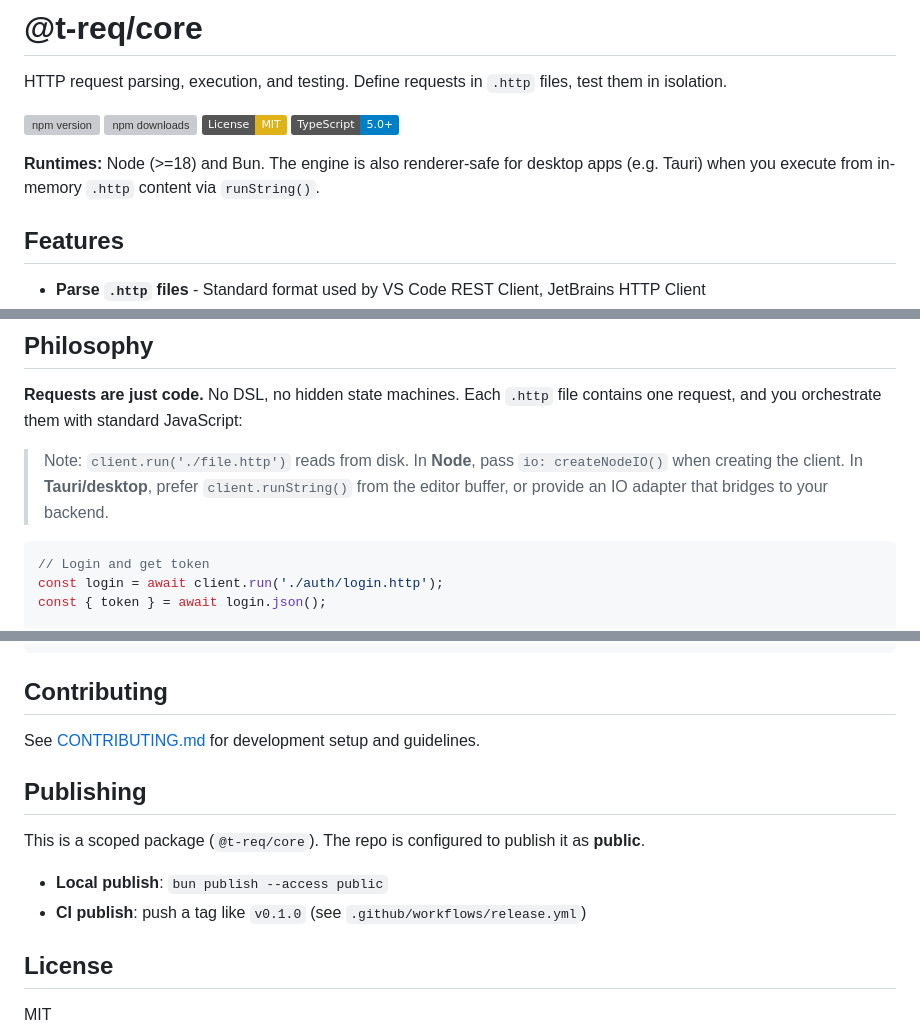
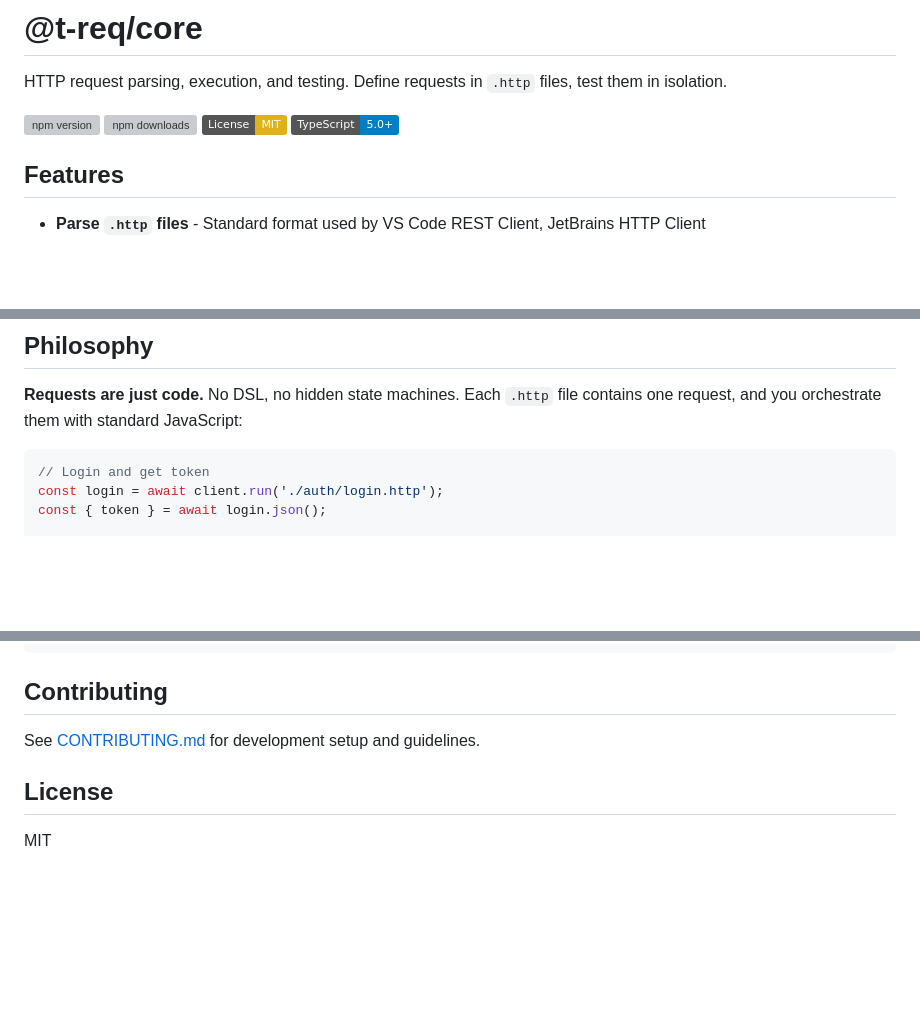
Before and after one commit to tensorix-labs/t-req, a Markdown page: packages/core/README.md, 3 parts joined by grey strips. Rendered like a GitHub page; badges without logos; blank space fills up the shorter version; grey boxes are pictures that could not be loaded.

Commit message:
docs: improve core readme structure

````diff
--- a/packages/core/README.md
+++ b/packages/core/README.md
@@ -6,8 +6,6 @@ HTTP request parsing, execution, and testing. Define requests in `.http` files,
 [![npm downloads](https://img.shields.io/npm/dm/@t-req/core.svg)](https://www.npmjs.com/package/@t-req/core)
 [![License: MIT](https://img.shields.io/badge/License-MIT-yellow.svg)](https://opensource.org/licenses/MIT)
 [![TypeScript](https://img.shields.io/badge/TypeScript-5.0+-blue.svg)](https://www.typescriptlang.org/)
-
-**Runtimes:** Node (>=18) and Bun. The engine is also renderer-safe for desktop apps (e.g. Tauri) when you execute from in-memory `.http` content via `runString()`.
 
 ## Features
 
@@ -21,8 +19,6 @@ HTTP request parsing, execution, and testing. Define requests in `.http` files,
 ## Philosophy
 
 **Requests are just code.** No DSL, no hidden state machines. Each `.http` file contains one request, and you orchestrate them with standard JavaScript:
-
-> Note: `client.run('./file.http')` reads from disk. In **Node**, pass `io: createNodeIO()` when creating the client. In **Tauri/desktop**, prefer `client.runString()` from the editor buffer, or provide an IO adapter that bridges to your backend.
 
 ```typescript
 // Login and get token
@@ -620,13 +616,6 @@ if (!response.ok) {
 
 See [CONTRIBUTING.md](./CONTRIBUTING.md) for development setup and guidelines.
 
-## Publishing
-
-This is a scoped package (`@t-req/core`). The repo is configured to publish it as **public**.
-
-- **Local publish**: `bun publish --access public`
-- **CI publish**: push a tag like `v0.1.0` (see `.github/workflows/release.yml`)
-
 ## License
 
 MIT
````
